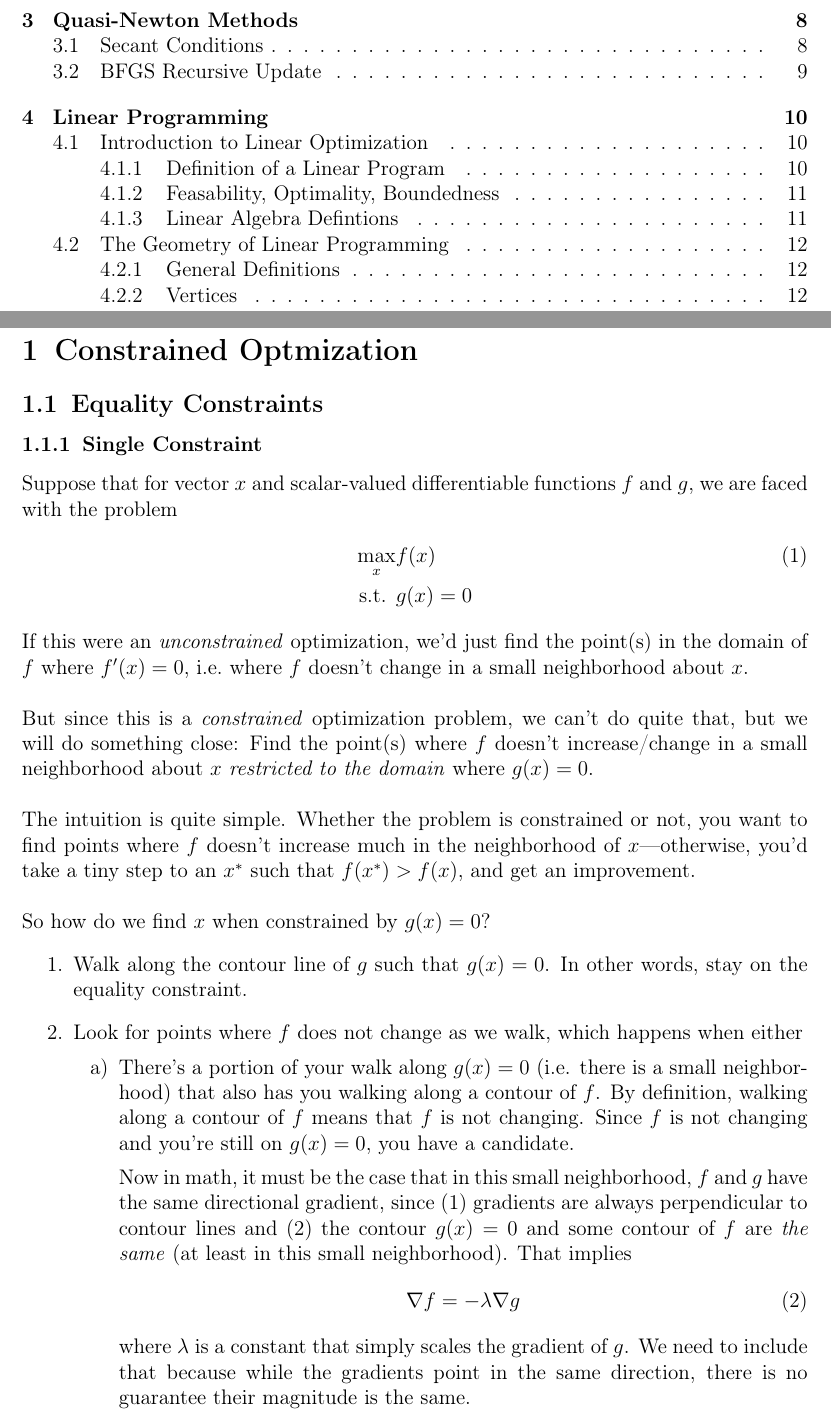
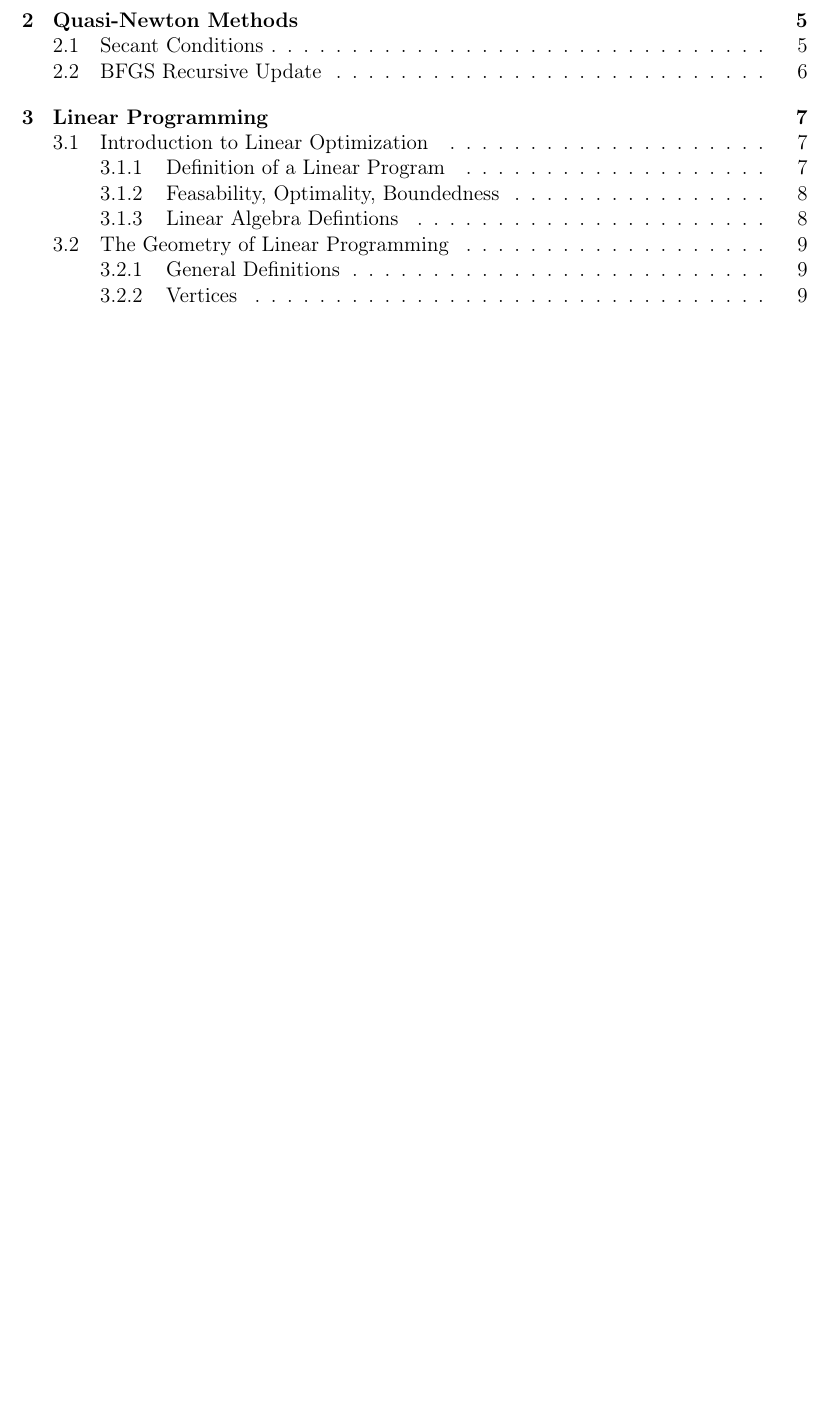
Before and after one commit to MattCocci/Notes, a LaTeX document (StatEconFinance/NumericalOptimization/NumericalOptimization.tex): two parts of pages 1 and 2 of 12 before the commit and part of page 1 of 9 after it, the two joined at a grey line, cut so that both start at the same text, the shorter picture padded with empty space. Compiled offline with pdfLaTeX.

Commit message:
Change Optimization to numerical optimization. Opt theory in MathCamp

```diff
--- a/StatEconFinance/Optimization/Optimization.tex
+++ b/StatEconFinance/NumericalOptimization/NumericalOptimization.tex
@@ -47,60 +47,3 @@
 \maketitle
 
 \tableofcontents %adds it here
-
-\clearpage
-\section{Constrained Optmization}
-
-\subsection{Equality Constraints}
-
-\subsubsection{Single Constraint}
-Suppose that for vector $x$ and scalar-valued differentiable functions
-$f$ and $g$, we are faced with the problem
-\begin{align}
-  \max_x &f(x) \label{prob:eqconst}\\
-  \text{s.t. } &g(x) = 0 \notag
-\end{align}
-If this were an \emph{unconstrained} optimization, we'd just find the
-point(s) in the domain of $f$ where $f'(x)=0$, i.e.\ where $f$ doesn't
-change in a small neighborhood about $x$.
-\\
-\\
-But since this is a \emph{constrained} optimization problem, we can't do
-quite that, but we will do something close: Find the point(s) where $f$
-doesn't increase/change in a small neighborhood about $x$
-\emph{restricted to the domain} where $g(x)=0$.
-\\
-\\
-The intuition is quite simple. Whether the problem is constrained or
-not, you want to find points where $f$ doesn't increase much in the
-neighborhood of $x$---otherwise, you'd take a tiny step to an $x^*$ such
-that $f(x^*) > f(x)$, and get an improvement.
-\\
-\\
-So how do we find $x$ when constrained by $g(x)=0$?
-\begin{enumerate}
-  \item Walk along the contour line of $g$ such that $g(x)=0$. In other
-    words, stay on the equality constraint.
-  \item Look for points where $f$ does not change as we walk, which
-    happens when either
-    \begin{enumerate}
-      \item There's a portion of your walk along $g(x)=0$ (i.e. there is
-        a small neighborhood) that also has you walking along a contour
-        of $f$. By definition, walking along a contour of $f$ means that
-        $f$ is not changing. Since $f$ is not changing and you're still
-        on $g(x)=0$, you have a candidate.
-
-        Now in math, it must be the case that in this small
-        neighborhood, $f$ and $g$ have the same directional gradient,
-        since (1) gradients are always perpendicular to contour lines
-        and (2) the contour $g(x)=0$ and some contour of $f$ are
-        \emph{the same} (at least in this small neighborhood). That
-        implies
-        \begin{align}
-          \nabla f = -\lambda \nabla g
-          \label{eq:lag1}
-        \end{align}
-        where $\lambda$ is a constant that simply scales the gradient of
-        $g$. We need to include that because while the gradients point
-        in the same direction, there is no guarantee their magnitude is
-        the same.
@@ -115 +49,0 @@ So how do we find $x$ when constrained by $g(x)=0$?
-    \end{enumerate}
```
Also changed, not shown: StatEconFinance/NumericalOptimization/NumericalOptimization.tex (93 more changed lines).
